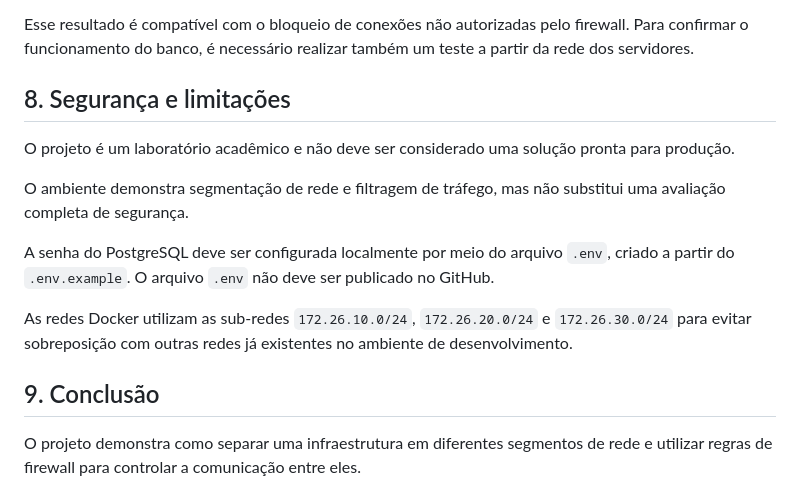
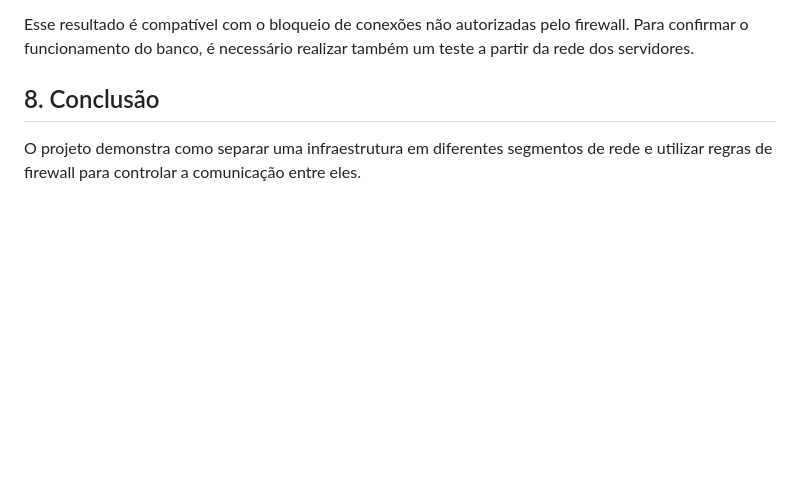
Before and after one commit to samuelkpaiva/Trabalho_Parcial_SI, a Markdown page: README.md, the part around the change. GitHub-like rendering; blank space fills up the shorter version.

```diff
--- a/README.md
+++ b/README.md
@@ -141,17 +141,7 @@ Resultado esperado: a porta pode aparecer como `filtered`, indicando que o Nmap
 
 Esse resultado é compatível com o bloqueio de conexões não autorizadas pelo firewall. Para confirmar o funcionamento do banco, é necessário realizar também um teste a partir da rede dos servidores.
 
-## 8. Segurança e limitações
-
-O projeto é um laboratório acadêmico e não deve ser considerado uma solução pronta para produção.
-
-O ambiente demonstra segmentação de rede e filtragem de tráfego, mas não substitui uma avaliação completa de segurança.
-
-A senha do PostgreSQL deve ser configurada localmente por meio do arquivo `.env`, criado a partir do `.env.example`. O arquivo `.env` não deve ser publicado no GitHub.
-
-As redes Docker utilizam as sub-redes `172.26.10.0/24`, `172.26.20.0/24` e `172.26.30.0/24` para evitar sobreposição com outras redes já existentes no ambiente de desenvolvimento.
-
-## 9. Conclusão
+## 8. Conclusão
 
 O projeto demonstra como separar uma infraestrutura em diferentes segmentos de rede e utilizar regras de firewall para controlar a comunicação entre eles.
 
```
